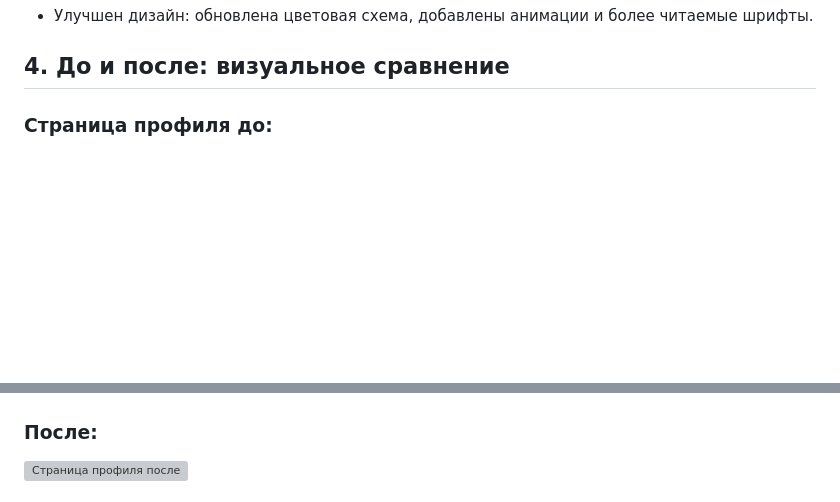
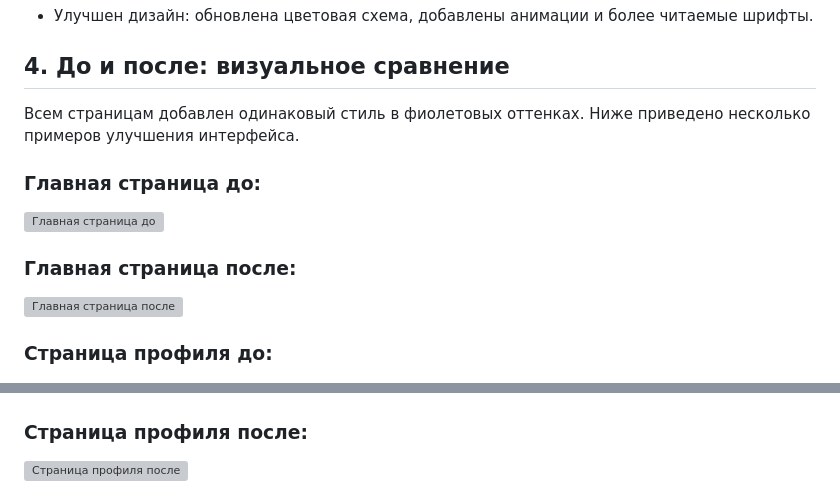
Before and after one commit to nstprkp/FoodDiary, a Markdown page: documentation/ux-analisis.md, 2 parts joined by grey strips. Drawn GitHub-style; blank space fills up the shorter version; grey boxes are pictures that could not be loaded.

```diff
--- a/documentation/ux-analisis.md
+++ b/documentation/ux-analisis.md
@@ -33,9 +33,17 @@
 
 ## 4. До и после: визуальное сравнение
 
-### **Страница профиля до:**
+Всем страницам добавлен одинаковый стиль в фиолетовых оттенках. Ниже приведено несколько примеров улучшения интерфейса.
+
+### Главная страница до:
+![Главная страница до](https://github.com/nstprkp/FoodDiary/blob/main/documentation/pictures/home-before.png)
+
+### Главная страница после:
+![Главная страница после](https://github.com/nstprkp/FoodDiary/blob/main/documentation/pictures/home-after.png)
+
+### Страница профиля до:
 ![Страница профиля до](https://github.com/nstprkp/FoodDiary/blob/main/documentation/pictures/profile-before.png)
 
-### **После:**
+### Страница профиля после:
 ![Страница профиля после](https://github.com/nstprkp/FoodDiary/blob/main/documentation/pictures/profile-after.png)
 
```
Also changed, not shown: other parts of documentation/ux-analisis.md (+8 -1 lines).
